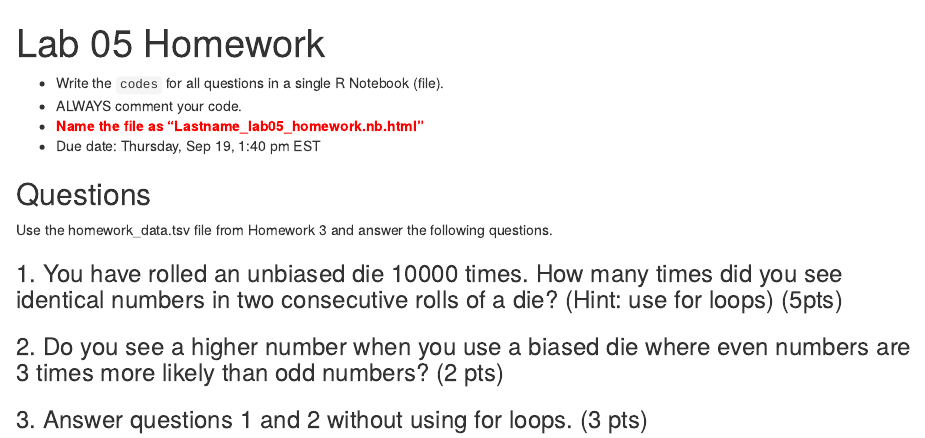
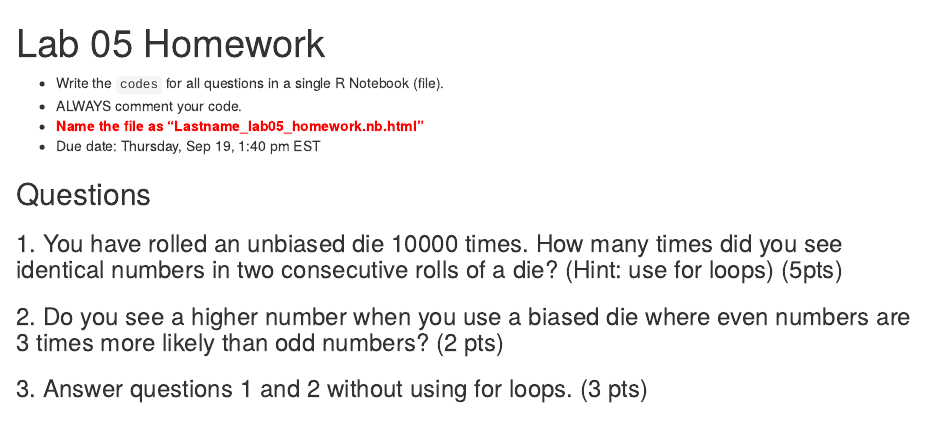
Before and after one commit to shahlab/teaching, an R Markdown document (2019-Fall-CompGen/Lab-05/Lab-05_hw.Rmd): the page in a window 1100 px wide, from its top. Rendered offline with R 4.5, knitr and Pandoc, with nearby package versions.

Commit message:
Update Lab-05_hw.Rmd

```diff
--- a/2019-Fall-CompGen/Lab-05/Lab-05_hw.Rmd
+++ b/2019-Fall-CompGen/Lab-05/Lab-05_hw.Rmd
@@ -11,8 +11,6 @@ output:
 
 ## Questions
 
-Use the homework_data.tsv file from Homework 3 and answer the following questions.
-
 ### 1. You have rolled an unbiased die 10000 times. How many times did you see identical numbers in two consecutive rolls of a die? (Hint: use for loops) (5pts)
 ### 2. Do you see a higher number when you use a biased die where even numbers are 3 times more likely than odd numbers? (2 pts)
 ### 3. Answer questions 1 and 2 without using for loops. (3 pts)
```
